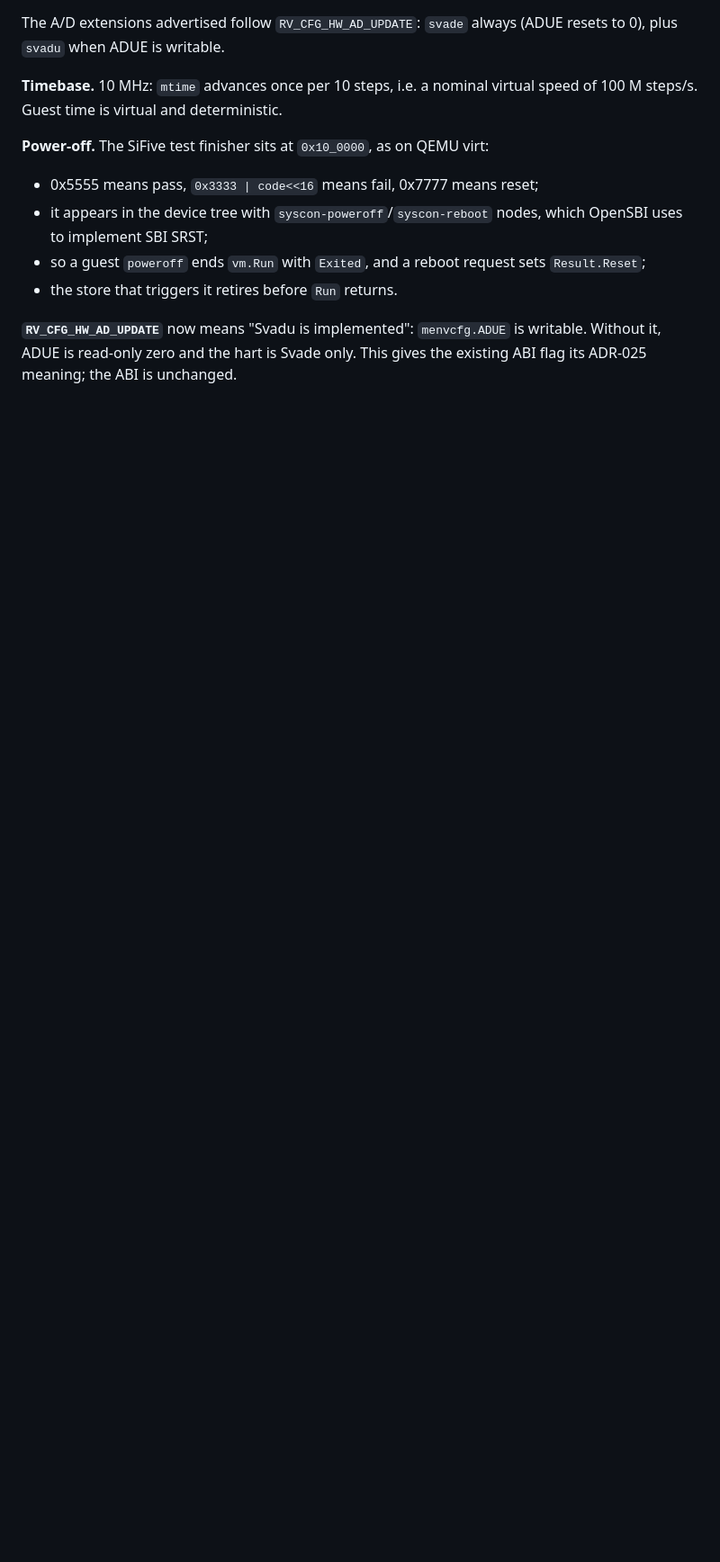
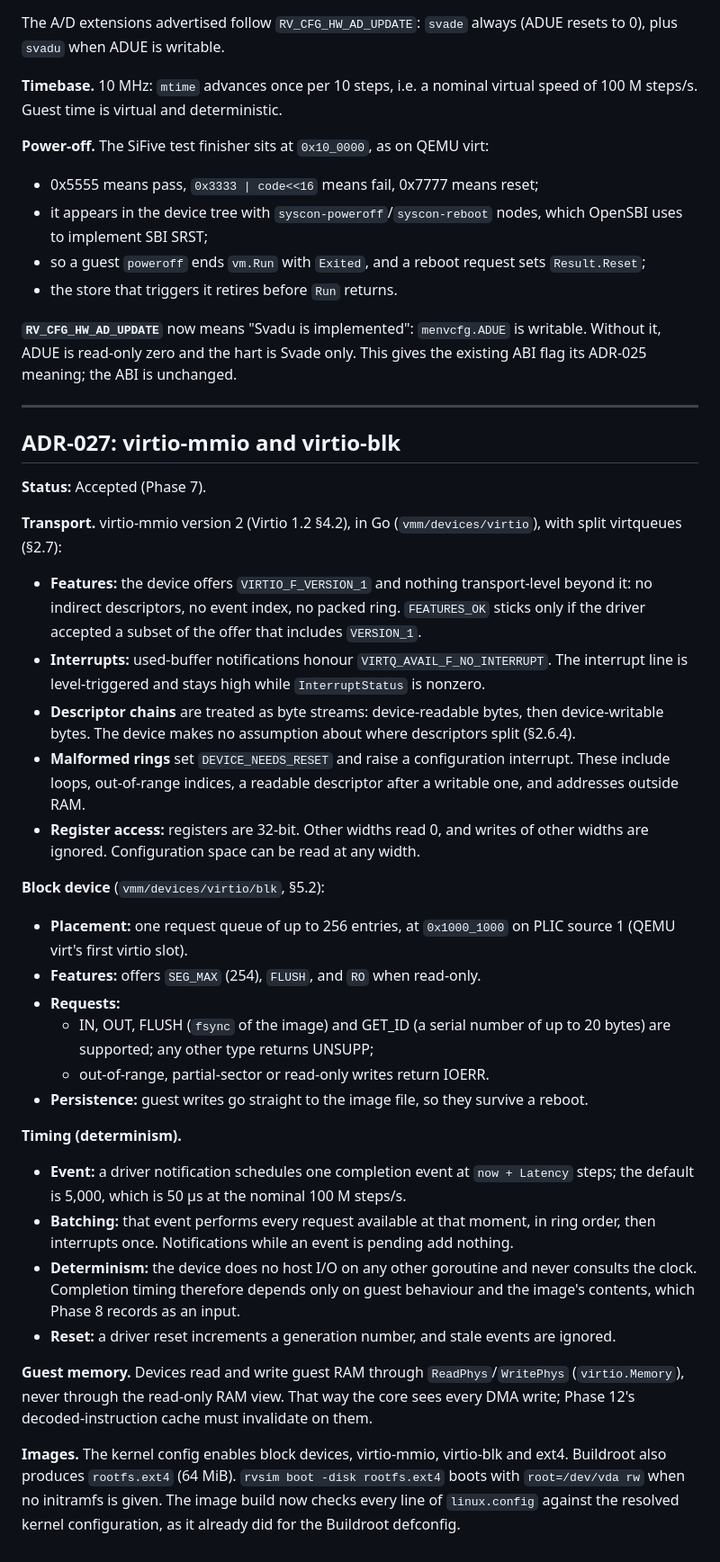
Before and after one commit to ezekielelvis/rvsim, a Markdown page: docs/DECISIONS.md, the part around the change. Shown at 90% size. Drawn GitHub-style; blank space fills up the shorter version.

Commit message:
docs: record ADR-027 (virtio-mmio and virtio-blk)

```diff
--- a/docs/DECISIONS.md
+++ b/docs/DECISIONS.md
@@ -682,3 +682,65 @@ virt:
 **`RV_CFG_HW_AD_UPDATE`** now means "Svadu is implemented": `menvcfg.ADUE`
 is writable. Without it, ADUE is read-only zero and the hart is Svade only.
 This gives the existing ABI flag its ADR-025 meaning; the ABI is unchanged.
+
+---
+
+## ADR-027: virtio-mmio and virtio-blk
+
+**Status:** Accepted (Phase 7).
+
+**Transport.** virtio-mmio version 2 (Virtio 1.2 §4.2), in Go
+(`vmm/devices/virtio`), with split virtqueues (§2.7):
+
+- **Features:** the device offers `VIRTIO_F_VERSION_1` and nothing
+  transport-level beyond it: no indirect descriptors, no event index, no
+  packed ring. `FEATURES_OK` sticks only if the driver accepted a subset of
+  the offer that includes `VERSION_1`.
+- **Interrupts:** used-buffer notifications honour
+  `VIRTQ_AVAIL_F_NO_INTERRUPT`. The interrupt line is level-triggered and
+  stays high while `InterruptStatus` is nonzero.
+- **Descriptor chains** are treated as byte streams: device-readable bytes,
+  then device-writable bytes. The device makes no assumption about where
+  descriptors split (§2.6.4).
+- **Malformed rings** set `DEVICE_NEEDS_RESET` and raise a configuration
+  interrupt. These include loops, out-of-range indices, a readable
+  descriptor after a writable one, and addresses outside RAM.
+- **Register access:** registers are 32-bit. Other widths read 0, and writes
+  of other widths are ignored. Configuration space can be read at any width.
+
+**Block device** (`vmm/devices/virtio/blk`, §5.2):
+- **Placement:** one request queue of up to 256 entries, at `0x1000_1000`
+  on PLIC source 1 (QEMU virt's first virtio slot).
+- **Features:** offers `SEG_MAX` (254), `FLUSH`, and `RO` when read-only.
+- **Requests:**
+  - IN, OUT, FLUSH (`fsync` of the image) and GET_ID (a serial number of
+    up to 20 bytes) are supported; any other type returns UNSUPP;
+  - out-of-range, partial-sector or read-only writes return IOERR.
+- **Persistence:** guest writes go straight to the image file, so they
+  survive a reboot.
+
+**Timing (determinism).**
+- **Event:** a driver notification schedules one completion event at
+  `now + Latency` steps; the default is 5,000, which is 50 µs at the
+  nominal 100 M steps/s.
+- **Batching:** that event performs every request available at that moment,
+  in ring order, then interrupts once. Notifications while an event is
+  pending add nothing.
+- **Determinism:** the device does no host I/O on any other goroutine and
+  never consults the clock. Completion timing therefore depends only on
+  guest behaviour and the image's contents, which Phase 8 records as an
+  input.
+- **Reset:** a driver reset increments a generation number, and stale events
+  are ignored.
+
+**Guest memory.** Devices read and write guest RAM through
+`ReadPhys`/`WritePhys` (`virtio.Memory`), never through the read-only RAM
+view. That way the core sees every DMA write; Phase 12's decoded-instruction
+cache must invalidate on them.
+
+**Images.** The kernel config enables block devices, virtio-mmio,
+virtio-blk and ext4. Buildroot also produces `rootfs.ext4` (64 MiB). `rvsim
+boot -disk rootfs.ext4` boots with `root=/dev/vda rw` when no initramfs is
+given. The image build now checks every line of `linux.config` against the
+resolved kernel configuration, as it already did for the Buildroot
+defconfig.
```
Also changed, not shown: docs/ARCHITECTURE.md (+6 -1 lines).
